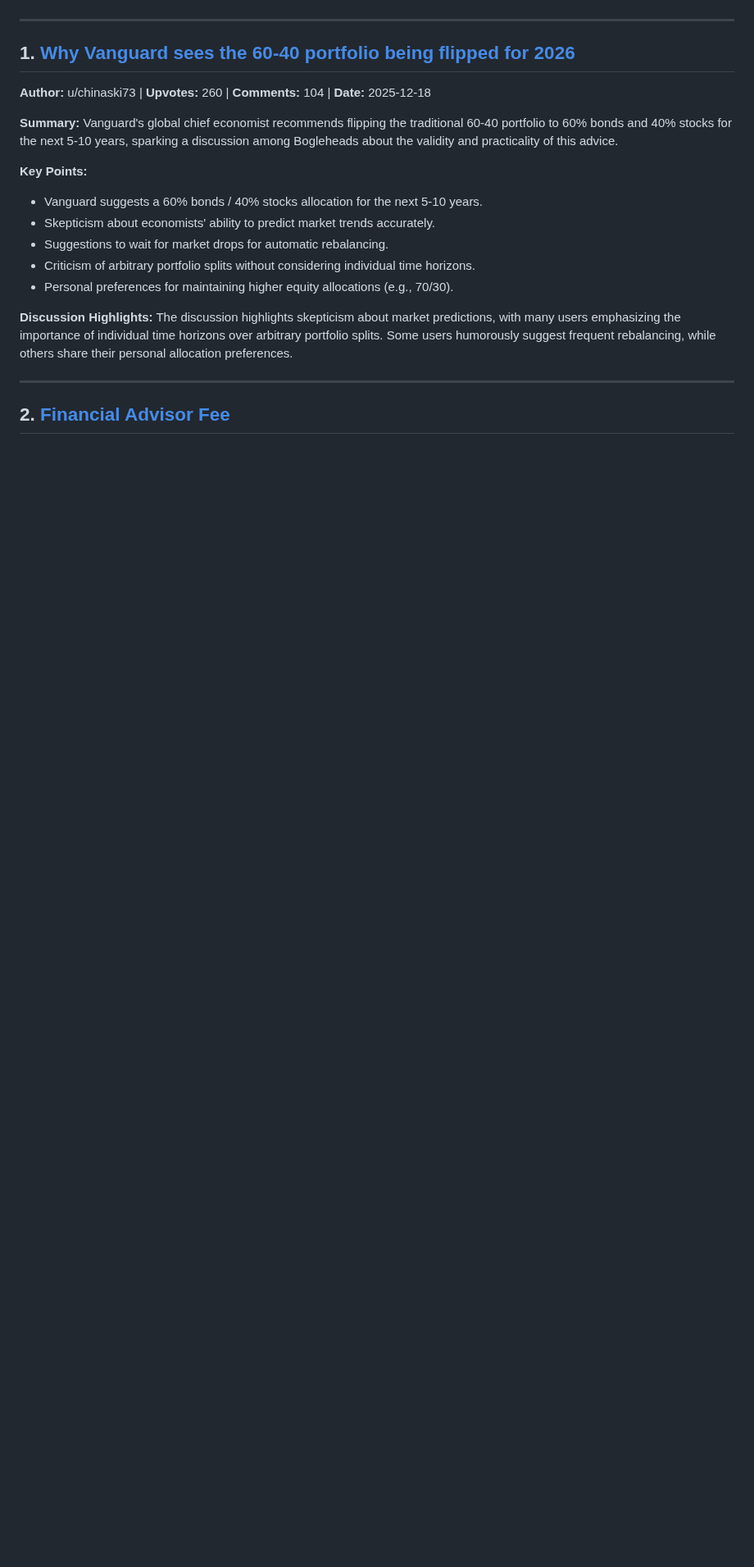
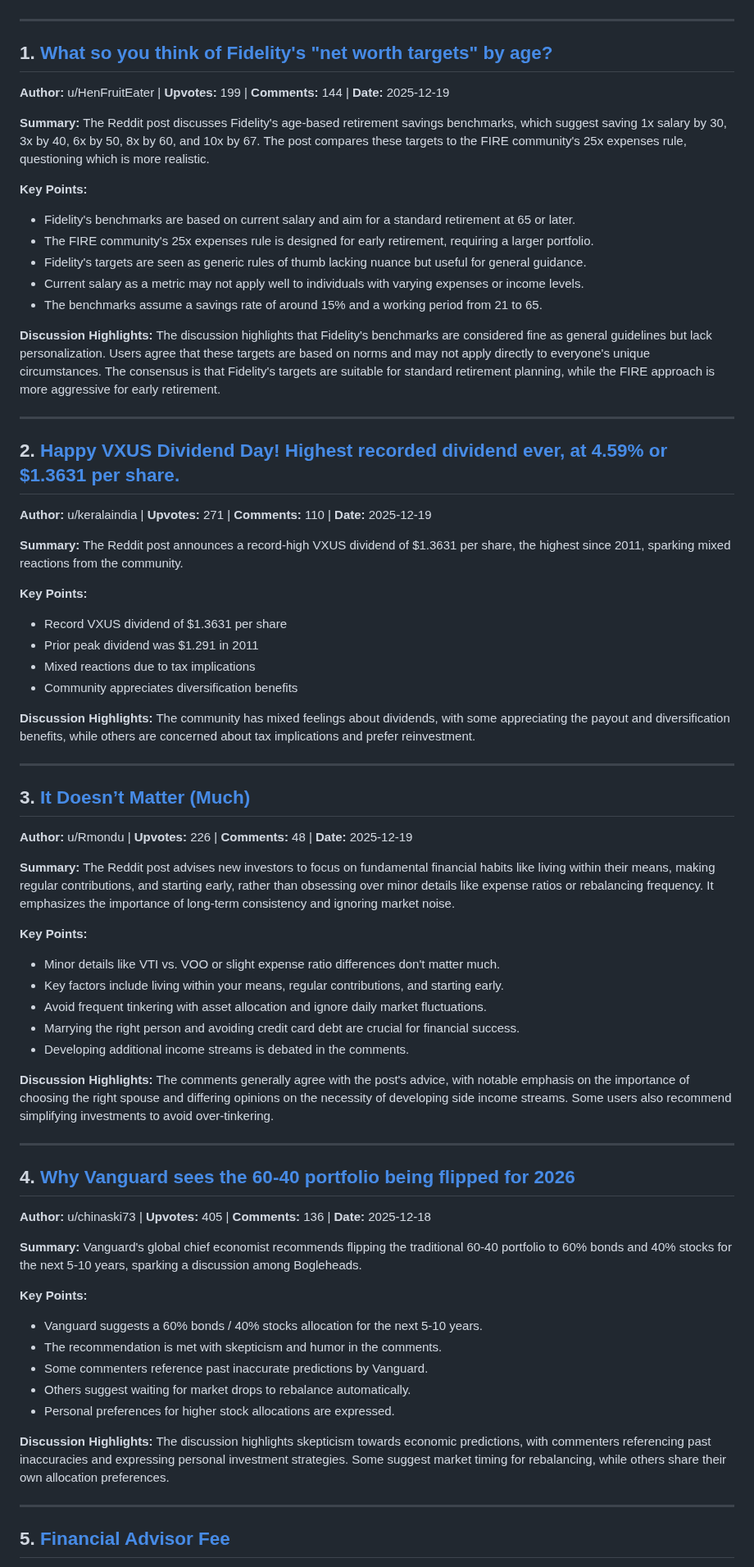
Before and after one commit to PXMYH/reddit-digest, a Markdown page: digest/Bogleheads-week.md, the part around one of its changes. Shown at 82% size. Drawn GitHub-style; blank space fills up the shorter version.

Commit message:
chore: migrate digest Bogleheads-week.md (2025-12-19)

```diff
--- a/digest/Bogleheads-week.md
+++ b/digest/Bogleheads-week.md
@@ -6,22 +6,72 @@
 
 ---
 
-## 1. [Why Vanguard sees the 60-40 portfolio being flipped for 2026](https://reddit.com/r/Bogleheads/comments/1pq0k1y/why_vanguard_sees_the_6040_portfolio_being/)
+## 1. [What so you think of Fidelity's "net worth targets" by age?](https://reddit.com/r/Bogleheads/comments/1pqni6i/what_so_you_think_of_fidelitys_net_worth_targets/)
 
-**Author:** u/chinaski73 | **Upvotes:** 260 | **Comments:** 104 | **Date:** 2025-12-18
+**Author:** u/HenFruitEater | **Upvotes:** 199 | **Comments:** 144 | **Date:** 2025-12-19
 
-**Summary:** Vanguard's global chief economist recommends flipping the traditional 60-40 portfolio to 60% bonds and 40% stocks for the next 5-10 years, sparking a discussion among Bogleheads about the validity and practicality of this advice.
+**Summary:** The Reddit post discusses Fidelity's age-based retirement savings benchmarks, which suggest saving 1x salary by 30, 3x by 40, 6x by 50, 8x by 60, and 10x by 67. The post compares these targets to the FIRE community's 25x expenses rule, questioning which is more realistic.
+
+**Key Points:**
+- Fidelity's benchmarks are based on current salary and aim for a standard retirement at 65 or later.
+- The FIRE community's 25x expenses rule is designed for early retirement, requiring a larger portfolio.
+- Fidelity's targets are seen as generic rules of thumb lacking nuance but useful for general guidance.
+- Current salary as a metric may not apply well to individuals with varying expenses or income levels.
+- The benchmarks assume a savings rate of around 15% and a working period from 21 to 65.
+
+**Discussion Highlights:** The discussion highlights that Fidelity's benchmarks are considered fine as general guidelines but lack personalization. Users agree that these targets are based on norms and may not apply directly to everyone's unique circumstances. The consensus is that Fidelity's targets are suitable for standard retirement planning, while the FIRE approach is more aggressive for early retirement.
+
+---
+
+## 2. [Happy VXUS Dividend Day! Highest recorded dividend ever, at 4.59% or $1.3631 per share.](https://reddit.com/r/Bogleheads/comments/1pqmunr/happy_vxus_dividend_day_highest_recorded_dividend/)
+
+**Author:** u/keralaindia | **Upvotes:** 271 | **Comments:** 110 | **Date:** 2025-12-19
+
+**Summary:** The Reddit post announces a record-high VXUS dividend of $1.3631 per share, the highest since 2011, sparking mixed reactions from the community.
+
+**Key Points:**
+- Record VXUS dividend of $1.3631 per share
+- Prior peak dividend was $1.291 in 2011
+- Mixed reactions due to tax implications
+- Community appreciates diversification benefits
+
+**Discussion Highlights:** The community has mixed feelings about dividends, with some appreciating the payout and diversification benefits, while others are concerned about tax implications and prefer reinvestment.
+
+---
+
+## 3. [It Doesn’t Matter (Much)](https://reddit.com/r/Bogleheads/comments/1pqm81q/it_doesnt_matter_much/)
+
+**Author:** u/Rmondu | **Upvotes:** 226 | **Comments:** 48 | **Date:** 2025-12-19
+
+**Summary:** The Reddit post advises new investors to focus on fundamental financial habits like living within their means, making regular contributions, and starting early, rather than obsessing over minor details like expense ratios or rebalancing frequency. It emphasizes the importance of long-term consistency and ignoring market noise.
+
+**Key Points:**
+- Minor details like VTI vs. VOO or slight expense ratio differences don't matter much.
+- Key factors include living within your means, regular contributions, and starting early.
+- Avoid frequent tinkering with asset allocation and ignore daily market fluctuations.
+- Marrying the right person and avoiding credit card debt are crucial for financial success.
+- Developing additional income streams is debated in the comments.
+
+**Discussion Highlights:** The comments generally agree with the post's advice, with notable emphasis on the importance of choosing the right spouse and differing opinions on the necessity of developing side income streams. Some users also recommend simplifying investments to avoid over-tinkering.
+
+---
+
+## 4. [Why Vanguard sees the 60-40 portfolio being flipped for 2026](https://reddit.com/r/Bogleheads/comments/1pq0k1y/why_vanguard_sees_the_6040_portfolio_being/)
+
+**Author:** u/chinaski73 | **Upvotes:** 405 | **Comments:** 136 | **Date:** 2025-12-18
+
+**Summary:** Vanguard's global chief economist recommends flipping the traditional 60-40 portfolio to 60% bonds and 40% stocks for the next 5-10 years, sparking a discussion among Bogleheads.
 
 **Key Points:**
 - Vanguard suggests a 60% bonds / 40% stocks allocation for the next 5-10 years.
-- Skepticism about economists' ability to predict market trends accurately.
-- Suggestions to wait for market drops for automatic rebalancing.
-- Criticism of arbitrary portfolio splits without considering individual time horizons.
-- Personal preferences for maintaining higher equity allocations (e.g., 70/30).
+- The recommendation is met with skepticism and humor in the comments.
+- Some commenters reference past inaccurate predictions by Vanguard.
+- Others suggest waiting for market drops to rebalance automatically.
+- Personal preferences for higher stock allocations are expressed.
 
-**Discussion Highlights:** The discussion highlights skepticism about market predictions, with many users emphasizing the importance of individual time horizons over arbitrary portfolio splits. Some users humorously suggest frequent rebalancing, while others share their personal allocation preferences.
+**Discussion Highlights:** The discussion highlights skepticism towards economic predictions, with commenters referencing past inaccuracies and expressing personal investment strategies. Some suggest market timing for rebalancing, while others share their own allocation preferences.
 
 ---
 
-## 2. [Financial Advisor Fee](https://reddit.com/r/Bogleheads/comments/1pp8r29/financial_advisor_fee/)
+## 5. [Financial Advisor Fee](https://reddit.com/r/Bogleheads/comments/1pp8r29/financial_advisor_fee/)
 
```
Also changed, not shown: other parts of digest/Bogleheads-week.md (+44 -35 lines).
